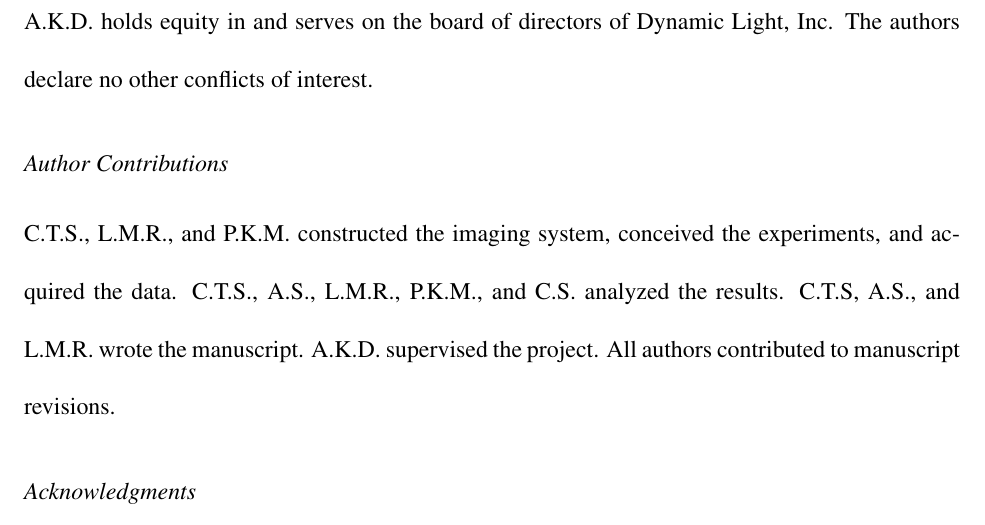
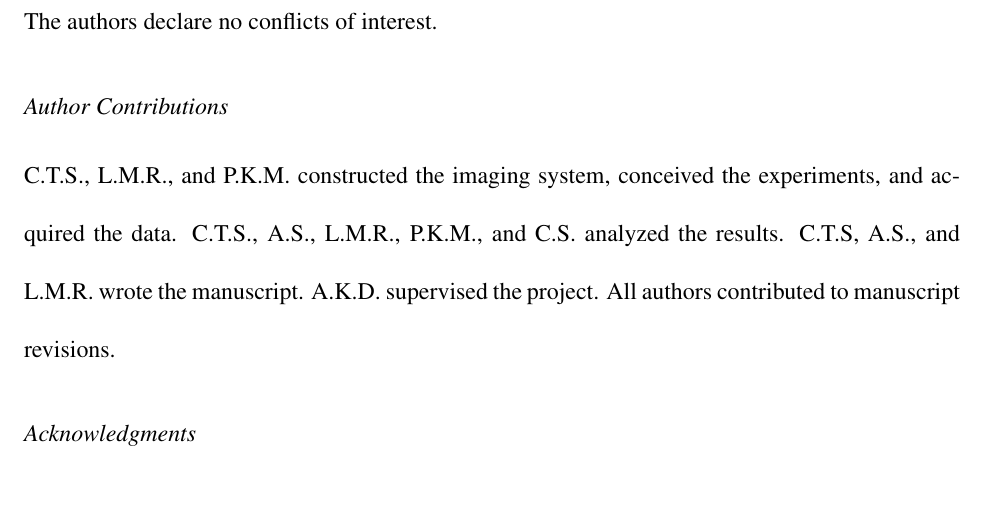
Before and after one commit to shiruken/using-pressure-driven-flow-systems-to-evaluate-laser-speckle-contrast-imaging, a LaTeX paper (article.tex): part of page 23 of 31, cut at the place of the change, the shorter picture padded with empty space. Compiled offline with pdfLaTeX.

Commit message:
Update disclosures

```diff
--- a/article.tex
+++ b/article.tex
@@ -383,7 +383,7 @@ This paper demonstrates that flow control system selection is critical for relia
 % BEGIN DISCLOSURES AND ACKNOWLEDGEMENTS
 % ----------------------------------------------------------------------------------------
 \subsection*{Disclosures}
-A.K.D. holds equity in and serves on the board of directors of Dynamic Light, Inc. The authors declare no other conflicts of interest.
+The authors declare no conflicts of interest.
 
 \subsection*{Author Contributions}
 C.T.S., L.M.R., and P.K.M. constructed the imaging system, conceived the experiments, and acquired the data. C.T.S., A.S., L.M.R., P.K.M., and C.S. analyzed the results. C.T.S, A.S., and L.M.R. wrote the manuscript. A.K.D. supervised the project. All authors contributed to manuscript revisions.
```
